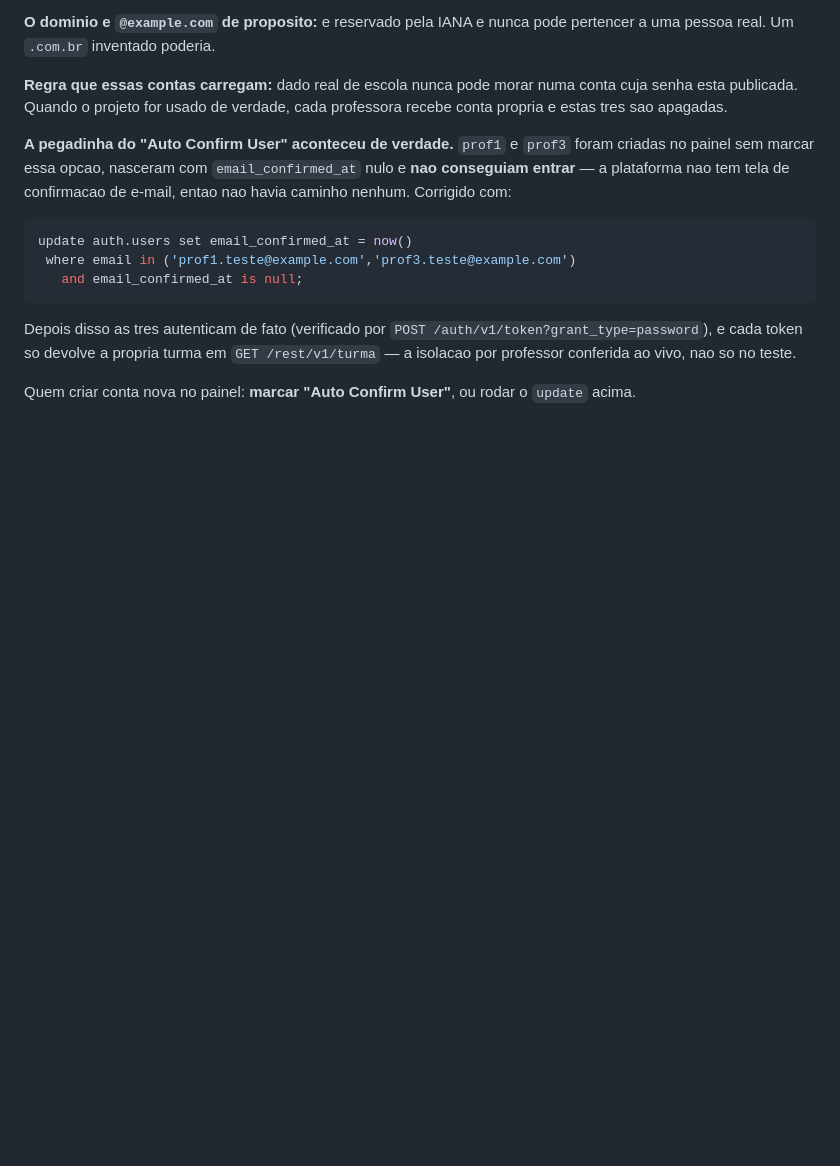
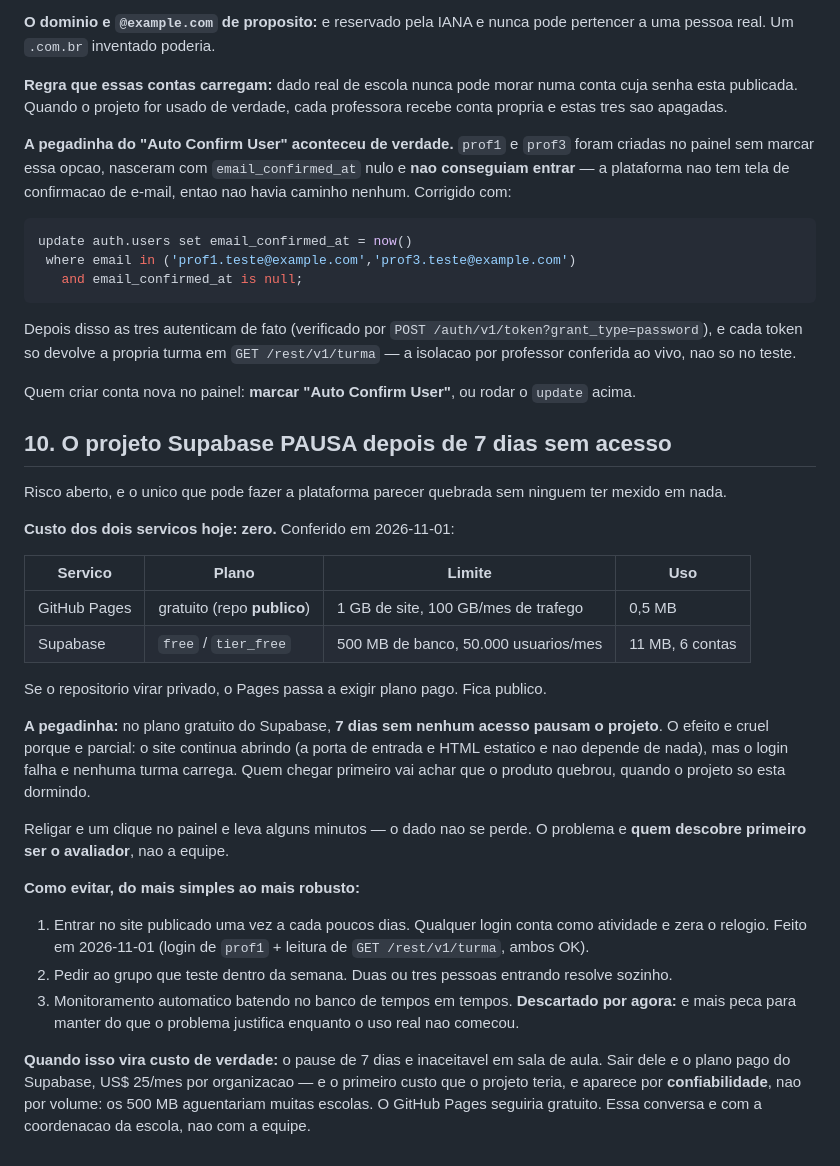
Before and after one commit to fabianosannino/Jogo_Univesp, a Markdown page: docs/PENDENCIAS.md, the part around the change. Rendered like a GitHub page; blank space fills up the shorter version.

Commit message:
docs: registra o pause de 7 dias do Supabase e o custo real dos servicos
No plano gratuito o projeto pausa depois de 7 dias sem acesso, e a falha e
parcial: o site abre (HTML estatico) mas o login nao responde. Sem isso
escrito, o primeiro a descobrir seria o avaliador, achando que o produto
quebrou.

Registra tambem que os dois servicos custam zero hoje, com os limites e o
uso medido, e que o repositorio precisa seguir publico para o Pages
continuar gratuito.

```diff
--- a/docs/PENDENCIAS.md
+++ b/docs/PENDENCIAS.md
@@ -412,3 +412,42 @@ Depois disso as tres autenticam de fato (verificado por
 
 Quem criar conta nova no painel: **marcar "Auto Confirm User"**, ou rodar o `update`
 acima.
+
+## 10. O projeto Supabase PAUSA depois de 7 dias sem acesso
+
+Risco aberto, e o unico que pode fazer a plataforma parecer quebrada sem ninguem ter
+mexido em nada.
+
+**Custo dos dois servicos hoje: zero.** Conferido em 2026-11-01:
+
+| Servico | Plano | Limite | Uso |
+|---|---|---|---|
+| GitHub Pages | gratuito (repo **publico**) | 1 GB de site, 100 GB/mes de trafego | 0,5 MB |
+| Supabase | `free` / `tier_free` | 500 MB de banco, 50.000 usuarios/mes | 11 MB, 6 contas |
+
+Se o repositorio virar privado, o Pages passa a exigir plano pago. Fica publico.
+
+**A pegadinha:** no plano gratuito do Supabase, **7 dias sem nenhum acesso pausam o
+projeto**. O efeito e cruel porque e parcial: o site continua abrindo (a porta de entrada
+e HTML estatico e nao depende de nada), mas o login falha e nenhuma turma carrega. Quem
+chegar primeiro vai achar que o produto quebrou, quando o projeto so esta dormindo.
+
+Religar e um clique no painel e leva alguns minutos — o dado nao se perde. O problema e
+**quem descobre primeiro ser o avaliador**, nao a equipe.
+
+**Como evitar, do mais simples ao mais robusto:**
+
+1. Entrar no site publicado uma vez a cada poucos dias. Qualquer login conta como
+   atividade e zera o relogio. Feito em 2026-11-01 (login de `prof1` + leitura de
+   `GET /rest/v1/turma`, ambos OK).
+2. Pedir ao grupo que teste dentro da semana. Duas ou tres pessoas entrando resolve
+   sozinho.
+3. Monitoramento automatico batendo no banco de tempos em tempos. **Descartado por
+   agora:** e mais peca para manter do que o problema justifica enquanto o uso real nao
+   comecou.
+
+**Quando isso vira custo de verdade:** o pause de 7 dias e inaceitavel em sala de aula.
+Sair dele e o plano pago do Supabase, US$ 25/mes por organizacao — e o primeiro custo
+que o projeto teria, e aparece por **confiabilidade**, nao por volume: os 500 MB
+aguentariam muitas escolas. O GitHub Pages seguiria gratuito. Essa conversa e com a
+coordenacao da escola, nao com a equipe.
```
